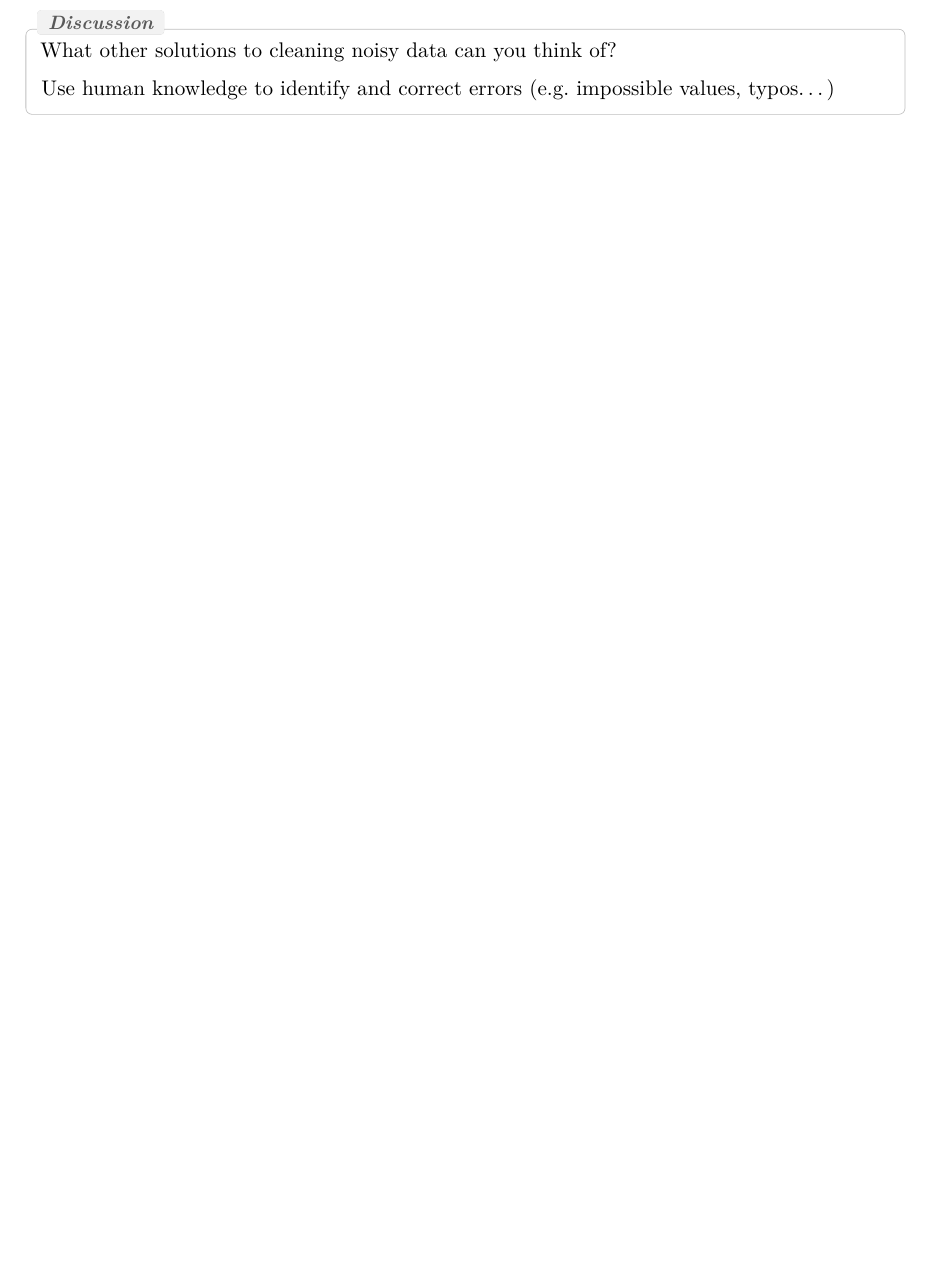
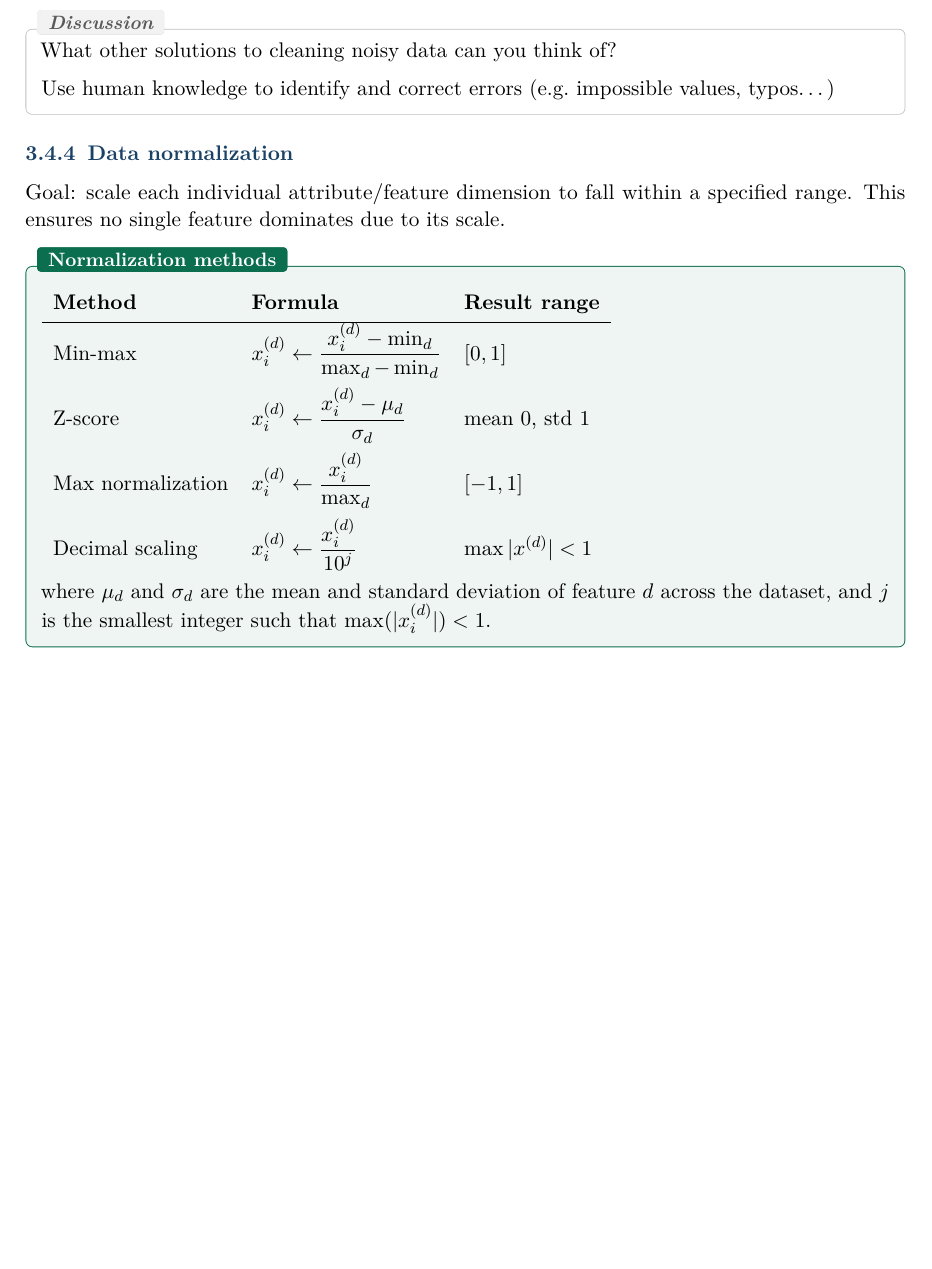
Before and after one commit to sami-epfl/notes_ba4, a LaTeX book (iml/course.tex): part of page 29 of 30, cut so that both start at the same text, the shorter picture padded with empty space. Compiled offline with pdfLaTeX.

Commit message:
feat(lecture-8): add data normalization section

```diff
--- a/iml/course.tex
+++ b/iml/course.tex
@@ -1719,6 +1719,25 @@ What other solutions to cleaning noisy data can you think of?
 \medskip
 Use human knowledge to identify and correct errors (e.g.\ impossible values, typos\dots)
 \end{rembox}
+
+\subsection{Data normalization}
+
+Goal: scale each individual attribute/feature dimension to fall within a specified range. This ensures no single feature dominates due to its scale.
+
+\begin{defnbox}[title=Normalization methods]
+\renewcommand{\arraystretch}{1.6}
+\begin{tabular}{l l l}
+\textbf{Method} & \textbf{Formula} & \textbf{Result range} \\
+\hline
+Min-max & $x_i^{(d)} \leftarrow \dfrac{x_i^{(d)} - \min_d}{\max_d - \min_d}$ & $[0, 1]$ \\[8pt]
+Z-score & $x_i^{(d)} \leftarrow \dfrac{x_i^{(d)} - \mu_d}{\sigma_d}$ & mean $0$, std $1$ \\[8pt]
+Max normalization & $x_i^{(d)} \leftarrow \dfrac{x_i^{(d)}}{\max_d}$ & $[-1, 1]$ \\[8pt]
+Decimal scaling & $x_i^{(d)} \leftarrow \dfrac{x_i^{(d)}}{10^j}$ & $\max|x^{(d)}| < 1$ \\
+\end{tabular}
+
+\medskip
+where $\mu_d$ and $\sigma_d$ are the mean and standard deviation of feature $d$ across the dataset, and $j$ is the smallest integer such that $\max(|x_i^{(d)}|) < 1$.
+\end{defnbox}
 \iffalse
 % ------------------------------------------------------------
 \section{Artificial neural networks (deep learning)}
```
